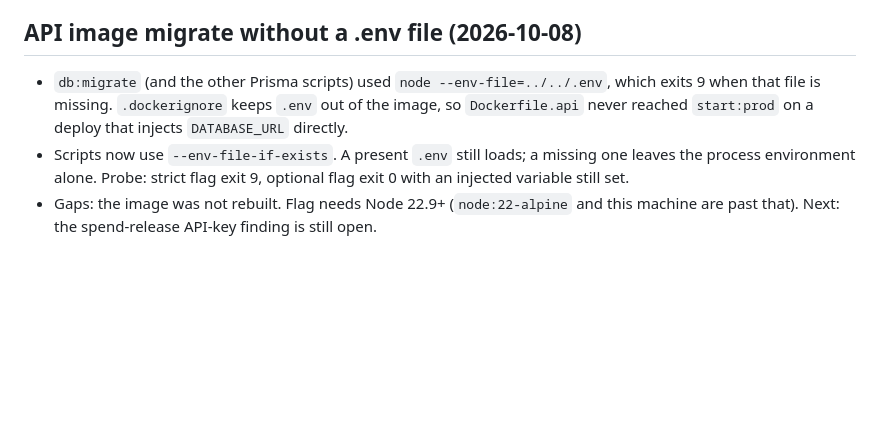
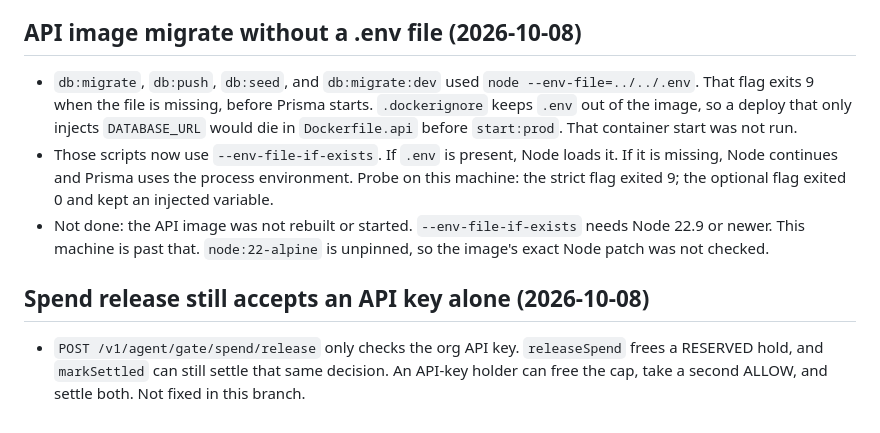
Before and after one commit to Rime504/atlas-rail, a Markdown page: docs/PROGRESS.md, the part around the change. Drawn GitHub-style; blank space fills up the shorter version.

Commit message:
Correct the migrate progress note and record the open spend-release finding.

```diff
--- a/docs/PROGRESS.md
+++ b/docs/PROGRESS.md
@@ -164,6 +164,10 @@ Verified clean, independently, after all three fixes: both the scene-2 and scene
 
 ## API image migrate without a .env file (2026-10-08)
 
-- `db:migrate` (and the other Prisma scripts) used `node --env-file=../../.env`, which exits 9 when that file is missing. `.dockerignore` keeps `.env` out of the image, so `Dockerfile.api` never reached `start:prod` on a deploy that injects `DATABASE_URL` directly.
-- Scripts now use `--env-file-if-exists`. A present `.env` still loads; a missing one leaves the process environment alone. Probe: strict flag exit 9, optional flag exit 0 with an injected variable still set.
-- Gaps: the image was not rebuilt. Flag needs Node 22.9+ (`node:22-alpine` and this machine are past that). Next: the spend-release API-key finding is still open.
+- `db:migrate`, `db:push`, `db:seed`, and `db:migrate:dev` used `node --env-file=../../.env`. That flag exits 9 when the file is missing, before Prisma starts. `.dockerignore` keeps `.env` out of the image, so a deploy that only injects `DATABASE_URL` would die in `Dockerfile.api` before `start:prod`. That container start was not run.
+- Those scripts now use `--env-file-if-exists`. If `.env` is present, Node loads it. If it is missing, Node continues and Prisma uses the process environment. Probe on this machine: the strict flag exited 9; the optional flag exited 0 and kept an injected variable.
+- Not done: the API image was not rebuilt or started. `--env-file-if-exists` needs Node 22.9 or newer. This machine is past that. `node:22-alpine` is unpinned, so the image's exact Node patch was not checked.
+
+## Spend release still accepts an API key alone (2026-10-08)
+
+- `POST /v1/agent/gate/spend/release` only checks the org API key. `releaseSpend` frees a RESERVED hold, and `markSettled` can still settle that same decision. An API-key holder can free the cap, take a second ALLOW, and settle both. Not fixed in this branch.
```
